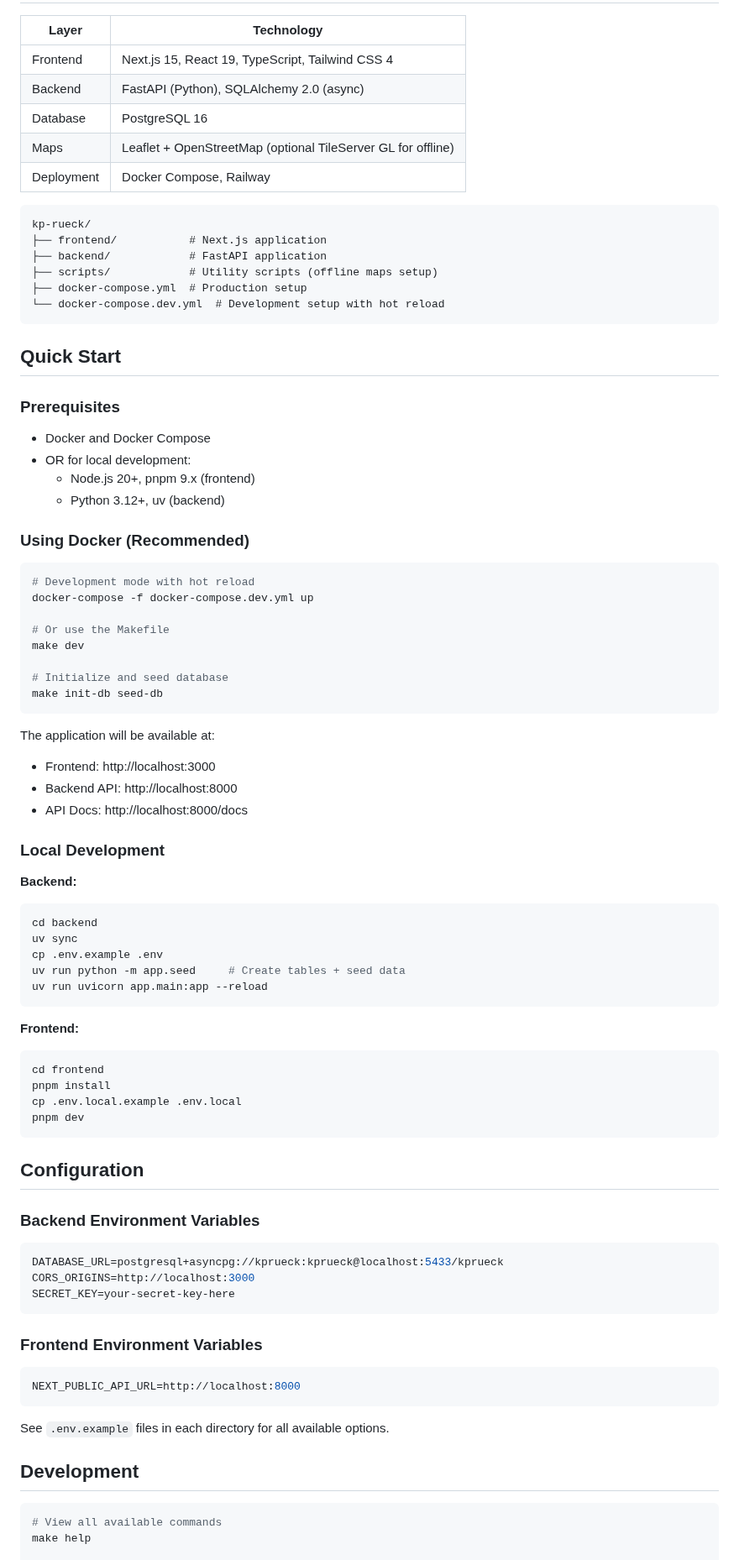
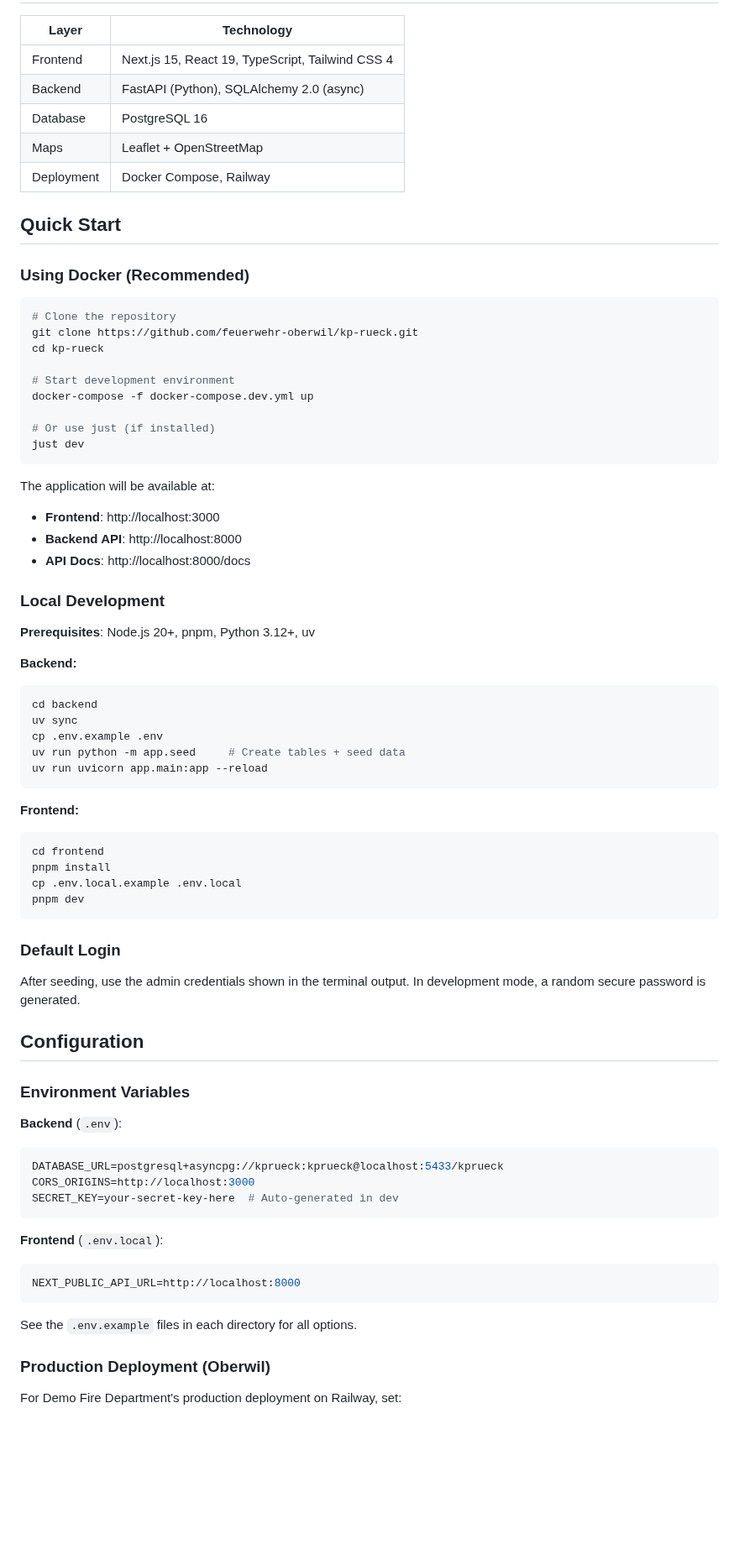
Before and after one commit to feuerwehr-oberwil/kp-rueck, a Markdown page: README.md, the part around one of its changes. Shown at 84% size. Drawn GitHub-style; blank space fills up the shorter version.

````diff
--- a/README.md
+++ b/README.md
@@ -27,46 +66,33 @@ KP Rueck (Kommandoposten Rueckwaertiger Dienst) is a web application for managin
 | Frontend | Next.js 15, React 19, TypeScript, Tailwind CSS 4 |
 | Backend | FastAPI (Python), SQLAlchemy 2.0 (async) |
 | Database | PostgreSQL 16 |
-| Maps | Leaflet + OpenStreetMap (optional TileServer GL for offline) |
+| Maps | Leaflet + OpenStreetMap |
 | Deployment | Docker Compose, Railway |
 
-```
-kp-rueck/
-├── frontend/           # Next.js application
-├── backend/            # FastAPI application
-├── scripts/            # Utility scripts (offline maps setup)
-├── docker-compose.yml  # Production setup
-└── docker-compose.dev.yml  # Development setup with hot reload
-```
-
 ## Quick Start
-
-### Prerequisites
-
-- Docker and Docker Compose
-- OR for local development:
-  - Node.js 20+, pnpm 9.x (frontend)
-  - Python 3.12+, uv (backend)
 
 ### Using Docker (Recommended)
 
 ```bash
-# Development mode with hot reload
+# Clone the repository
+git clone https://github.com/feuerwehr-oberwil/kp-rueck.git
+cd kp-rueck
+
+# Start development environment
 docker-compose -f docker-compose.dev.yml up
 
-# Or use the Makefile
-make dev
-
-# Initialize and seed database
-make init-db seed-db
+# Or use just (if installed)
+just dev
 ```
 
 The application will be available at:
-- Frontend: http://localhost:3000
-- Backend API: http://localhost:8000
-- API Docs: http://localhost:8000/docs
+- **Frontend**: http://localhost:3000
+- **Backend API**: http://localhost:8000
+- **API Docs**: http://localhost:8000/docs
 
 ### Local Development
+
+**Prerequisites**: Node.js 20+, pnpm, Python 3.12+, uv
 
 **Backend:**
 ```bash
@@ -85,27 +111,29 @@ cp .env.local.example .env.local
 pnpm dev
 ```
 
+### Default Login
+
+After seeding, use the admin credentials shown in the terminal output. In development mode, a random secure password is generated.
+
 ## Configuration
 
-### Backend Environment Variables
+### Environment Variables
 
+**Backend** (`.env`):
 ```env
 DATABASE_URL=postgresql+asyncpg://kprueck:kprueck@localhost:5433/kprueck
 CORS_ORIGINS=http://localhost:3000
-SECRET_KEY=your-secret-key-here
+SECRET_KEY=your-secret-key-here  # Auto-generated in dev
 ```
 
-### Frontend Environment Variables
-
+**Frontend** (`.env.local`):
 ```env
 NEXT_PUBLIC_API_URL=http://localhost:8000
 ```
 
-See `.env.example` files in each directory for all available options.
+See the `.env.example` files in each directory for all options.
 
-## Development
+### Production Deployment (Oberwil)
 
-```bash
-# View all available commands
-make help
+For Demo Fire Department's production deployment on Railway, set:
 
````
Also changed, not shown: other parts of README.md (+134 -43 lines), CONTRIBUTING.md (added, +102 -0 lines), docs/images/dashboard.png (added), docs/images/map-view.png (added), 4 other files.
